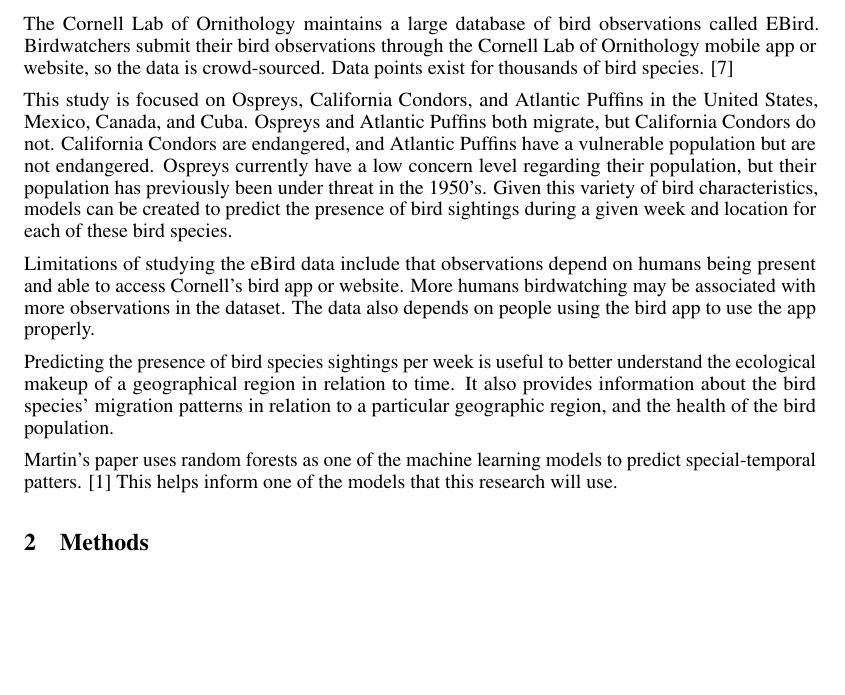
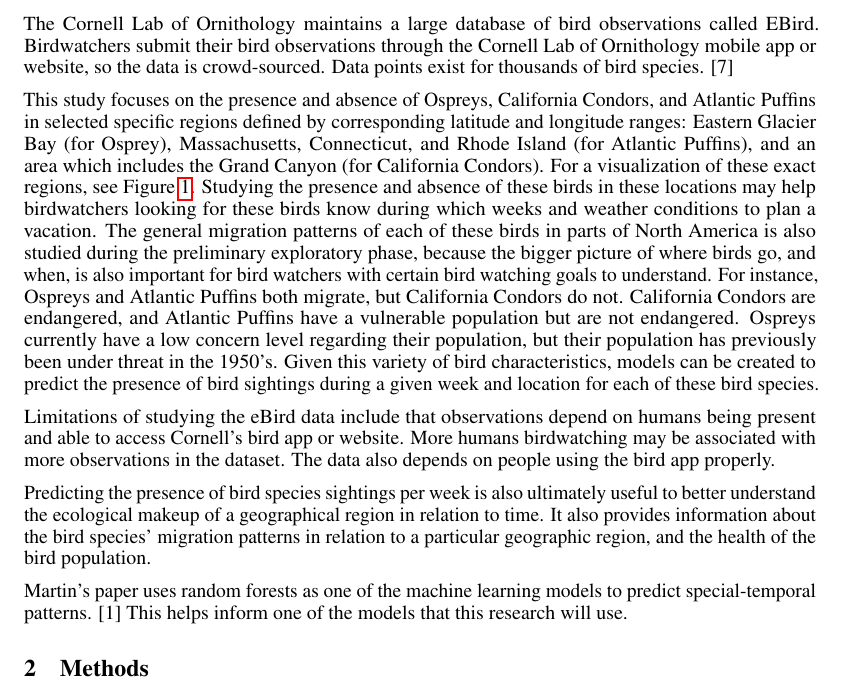
Before and after one commit to kiglaze/CSC522_25_final_report_paper_tex, a LaTeX document (src/final_report.tex): part of page 1 of 11, cut so that both start at the same text, the shorter picture padded with empty space. Compiled offline with pdfLaTeX.

Commit message:
updated background section

```diff
--- a/src/final_report.tex
+++ b/src/final_report.tex
@@ -68,27 +68,37 @@
     Ornithology mobile app or website, so the data is crowd-sourced. Data points
     exist for thousands of bird species. [7]
 
-    This study is focused on Ospreys, California Condors, and Atlantic Puffins in
-    the United States, Mexico, Canada, and Cuba. Ospreys and Atlantic Puffins both
-    migrate, but California Condors do not. California Condors are endangered, and Atlantic
-    Puffins have a vulnerable population but are not endangered. Ospreys currently
-    have a low concern level regarding their population, but their population has previously
-    been under threat in the 1950’s. Given this variety of bird characteristics,
-    models can be created to predict the presence of bird sightings during a given
-    week and location for each of these bird species.
+This study focuses on the presence and absence of Ospreys, California Condors, and Atlantic
+Puffins in selected specific regions defined by corresponding latitude and longitude
+ranges: Eastern Glacier Bay (for Osprey), Massachusetts, Connecticut, and Rhode
+Island (for Atlantic Puffins), and an area which includes the Grand Canyon (for
+California Condors). For a visualization of these exact regions, see Figure~\ref{fig:geo_reg_grid}. Studying the presence and absence of these birds in these
+locations may help birdwatchers looking for these birds know during which weeks
+and weather conditions to plan a vacation. The general migration patterns of
+each of these birds in parts of North America is also studied during the preliminary
+exploratory phase, because the bigger picture of where birds go, and when, is also
+important for bird watchers with certain bird watching goals to understand. For
+instance, Ospreys and Atlantic Puffins both migrate, but California Condors do
+not. California Condors are endangered, and Atlantic Puffins have a vulnerable
+population but are not endangered. Ospreys currently have a low concern level
+regarding their population, but their population has previously been under
+threat in the 1950’s. Given this variety of bird characteristics, models can be
+created to predict the presence of bird sightings during a given week and
+location for each of these bird species.
 
-    Limitations of studying the eBird data include that observations depend on
-    humans being present and able to access Cornell’s bird app or website. More
-    humans birdwatching may be associated with more observations in the dataset.
-    The data also depends on people using the bird app to use the app properly.
+Limitations of studying the eBird data include that observations depend on humans being
+present and able to access Cornell’s bird app or website. More humans
+birdwatching may be associated with more observations in the dataset. The data
+also depends on people using the bird app properly.
 
-    Predicting the presence of bird species sightings per week is useful to better understand the
-    ecological makeup of a geographical region in relation to time. It also
-    provides information about the bird species’ migration patterns in relation to
-    a particular geographic region, and the health of the bird population.
+Predicting the presence of bird species sightings per week is also ultimately useful to better
+understand the ecological makeup of a geographical region in relation to time.
+It also provides information about the bird species’ migration patterns in
+relation to a particular geographic region, and the health of the bird
+population.
 
     Martin’s paper uses random forests as one of the machine learning models to predict special-temporal
-    patters. [1] This helps inform one of the models that this research will use.
+    patterns. [1] This helps inform one of the models that this research will use.
 
     \section{Methods}
 Osprey, Atlantic Puffin, and California observation data was first studied within a
```
